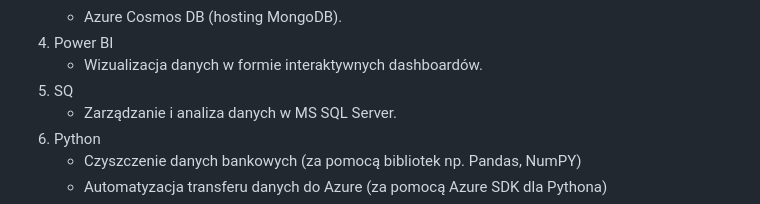
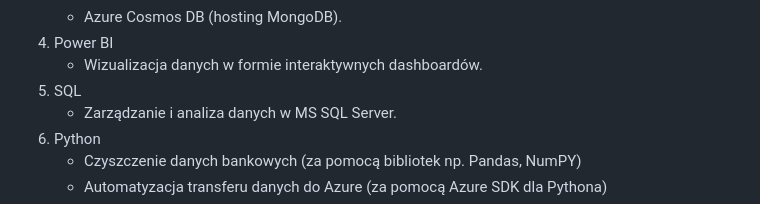
Before and after one commit to DDawidek03/Praca_Inzynierska, a Markdown page: README.md, the part around the change. Drawn GitHub-style.

```diff
--- a/README.md
+++ b/README.md
@@ -25,7 +25,7 @@ Globalne korporacje handlowo-finansowe, zarządzające zarówno sprzedażą, jak
    - Azure Cosmos DB (hosting MongoDB).
 4. Power BI
    - Wizualizacja danych w formie interaktywnych dashboardów.
-5. SQ
+5. SQL
    - Zarządzanie i analiza danych w MS SQL Server.
 6. Python
    - Czyszczenie danych bankowych (za pomocą bibliotek np. Pandas, NumPY)
```
